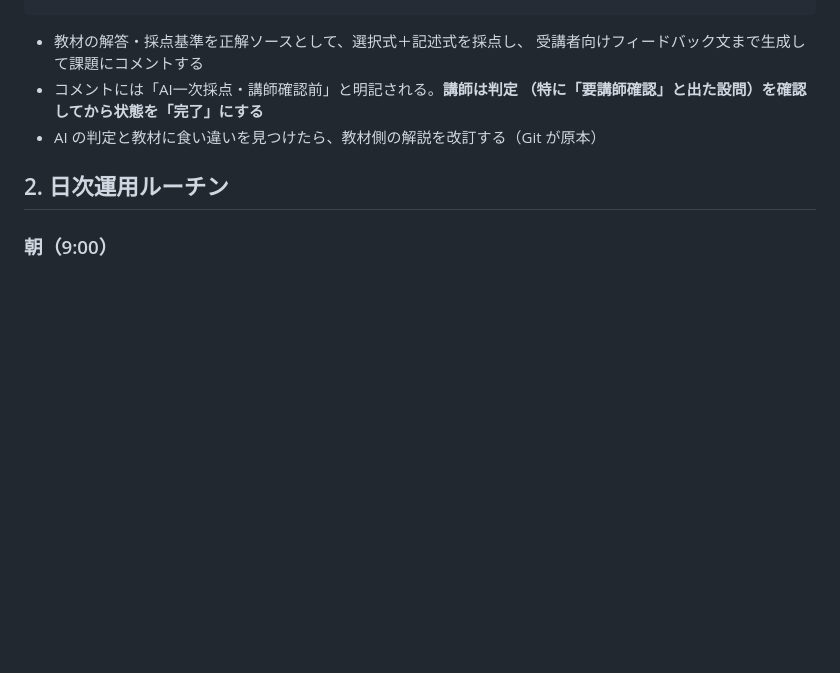
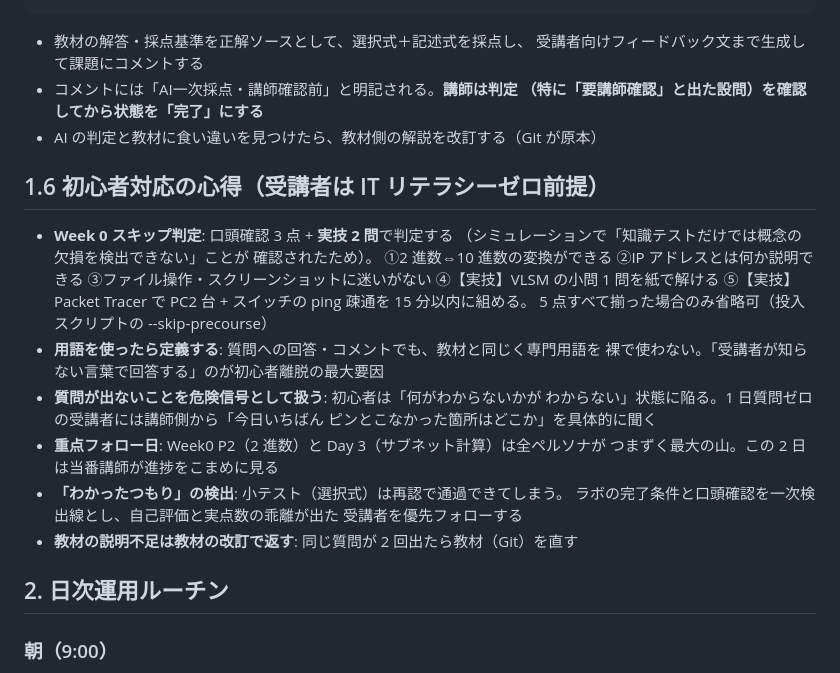
Before and after one commit to oshiyamad-blip/ccna-training, a Markdown page: 05-instructor-guide.md, the part around the change. GitHub-like rendering; blank space fills up the shorter version.

Commit message:
シミュレーション由来の設計改善を反映（検証付き）
- 講師ガイド: 「1.6 初心者対応の心得」を追加（Week0スキップ判定に実技2問、
  重点フォロー日=Week0 P2/Day3、わかったつもりの検出、用語定義の徹底）
- 試験対策フェーズ: 延長ルール明文化（標準+5日→講師判断で計+10日）、
  模試再利用時のスコア割引き解釈を注記

Co-Authored-By: Claude Fable 5 <noreply@anthropic.com>
Claude-Session: https://claude.ai/code/session_01RwRN3JqHnao5hWNvNQyEjz

```diff
--- a/05-instructor-guide.md
+++ b/05-instructor-guide.md
@@ -60,6 +60,28 @@ node ai-grade.mjs --issue CCNA-42 --day 3 --post
 - コメントには「AI一次採点・講師確認前」と明記される。**講師は判定
   （特に「要講師確認」と出た設問）を確認してから状態を「完了」にする**
 - AI の判定と教材に食い違いを見つけたら、教材側の解説を改訂する（Git が原本）
+
+## 1.6 初心者対応の心得（受講者は IT リテラシーゼロ前提）
+
+- **Week 0 スキップ判定**: 口頭確認 3 点 + **実技 2 問**で判定する
+  （シミュレーションで「知識テストだけでは概念の欠損を検出できない」ことが
+  確認されたため）。
+  ①2 進数⇔10 進数の変換ができる ②IP アドレスとは何か説明できる
+  ③ファイル操作・スクリーンショットに迷いがない
+  ④【実技】VLSM の小問 1 問を紙で解ける ⑤【実技】Packet Tracer で
+  PC2 台 + スイッチの ping 疎通を 15 分以内に組める。
+  5 点すべて揃った場合のみ省略可（投入スクリプトの --skip-precourse）
+- **用語を使ったら定義する**: 質問への回答・コメントでも、教材と同じく専門用語を
+  裸で使わない。「受講者が知らない言葉で回答する」のが初心者離脱の最大要因
+- **質問が出ないことを危険信号として扱う**: 初心者は「何がわからないかが
+  わからない」状態に陥る。1 日質問ゼロの受講者には講師側から「今日いちばん
+  ピンとこなかった箇所はどこか」を具体的に聞く
+- **重点フォロー日**: Week0 P2（2 進数）と Day 3（サブネット計算）は全ペルソナが
+  つまずく最大の山。この 2 日は当番講師が進捗をこまめに見る
+- **「わかったつもり」の検出**: 小テスト（選択式）は再認で通過できてしまう。
+  ラボの完了条件と口頭確認を一次検出線とし、自己評価と実点数の乖離が出た
+  受講者を優先フォローする
+- **教材の説明不足は教材の改訂で返す**: 同じ質問が 2 回出たら教材（Git）を直す
 
 ## 2. 日次運用ルーチン
 
```
Also changed, not shown: 07-exam-phase.md (+5 -1 lines).
